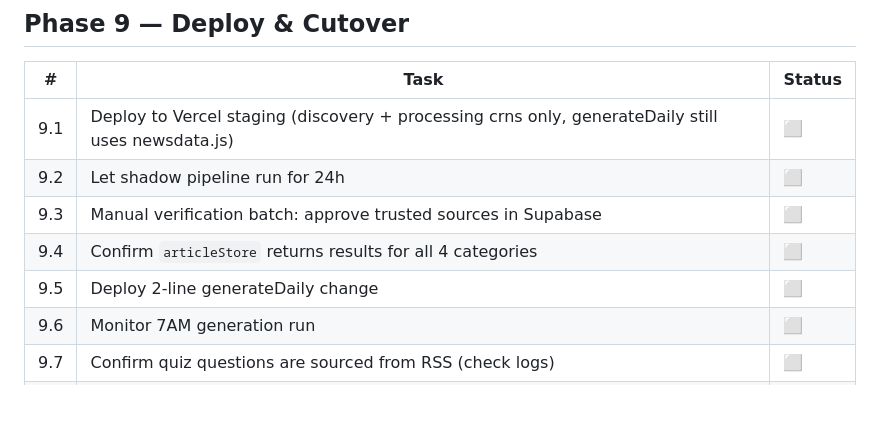
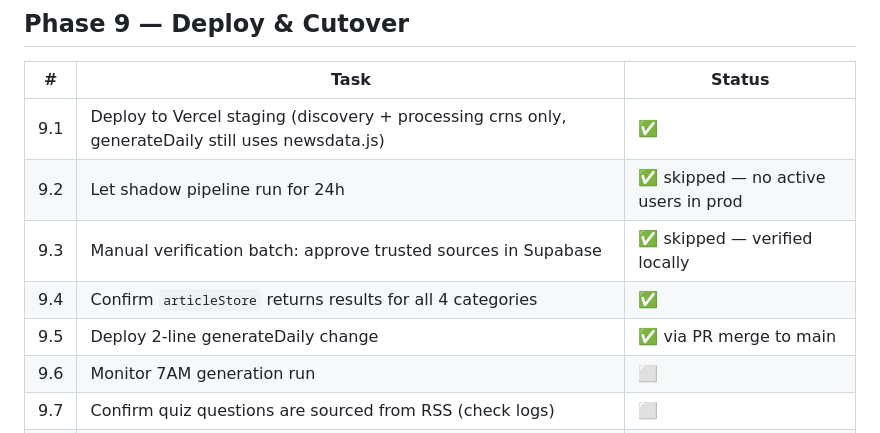
Before and after one commit to aishvar23/quydly, a Markdown page: RSS_PIPELINE.md, the part around one of its changes. Drawn GitHub-style; blank space fills up the shorter version.

```diff
--- a/RSS_PIPELINE.md
+++ b/RSS_PIPELINE.md
@@ -158,11 +158,11 @@ GROUP BY category_id;
 
 | # | Task | Status |
 |---|------|--------|
-| 9.1 | Deploy to Vercel staging (discovery + processing crns only, generateDaily still uses newsdata.js) | ⬜ |
-| 9.2 | Let shadow pipeline run for 24h | ⬜ |
-| 9.3 | Manual verification batch: approve trusted sources in Supabase | ⬜ |
-| 9.4 | Confirm `articleStore` returns results for all 4 categories | ⬜ |
-| 9.5 | Deploy 2-line generateDaily change | ⬜ |
+| 9.1 | Deploy to Vercel staging (discovery + processing crns only, generateDaily still uses newsdata.js) | ✅ |
+| 9.2 | Let shadow pipeline run for 24h | ✅ skipped — no active users in prod |
+| 9.3 | Manual verification batch: approve trusted sources in Supabase | ✅ skipped — verified locally |
+| 9.4 | Confirm `articleStore` returns results for all 4 categories | ✅ |
+| 9.5 | Deploy 2-line generateDaily change | ✅ via PR merge to main |
 | 9.6 | Monitor 7AM generation run | ⬜ |
 | 9.7 | Confirm quiz questions are sourced from RSS (check logs) | ⬜ |
 | 9.8 | Keep `NEWSDATA_API_KEY` in env for 1 week (rollback safety) | ⬜ |
```
Also changed, not shown: other parts of RSS_PIPELINE.md (+5 -5 lines).
